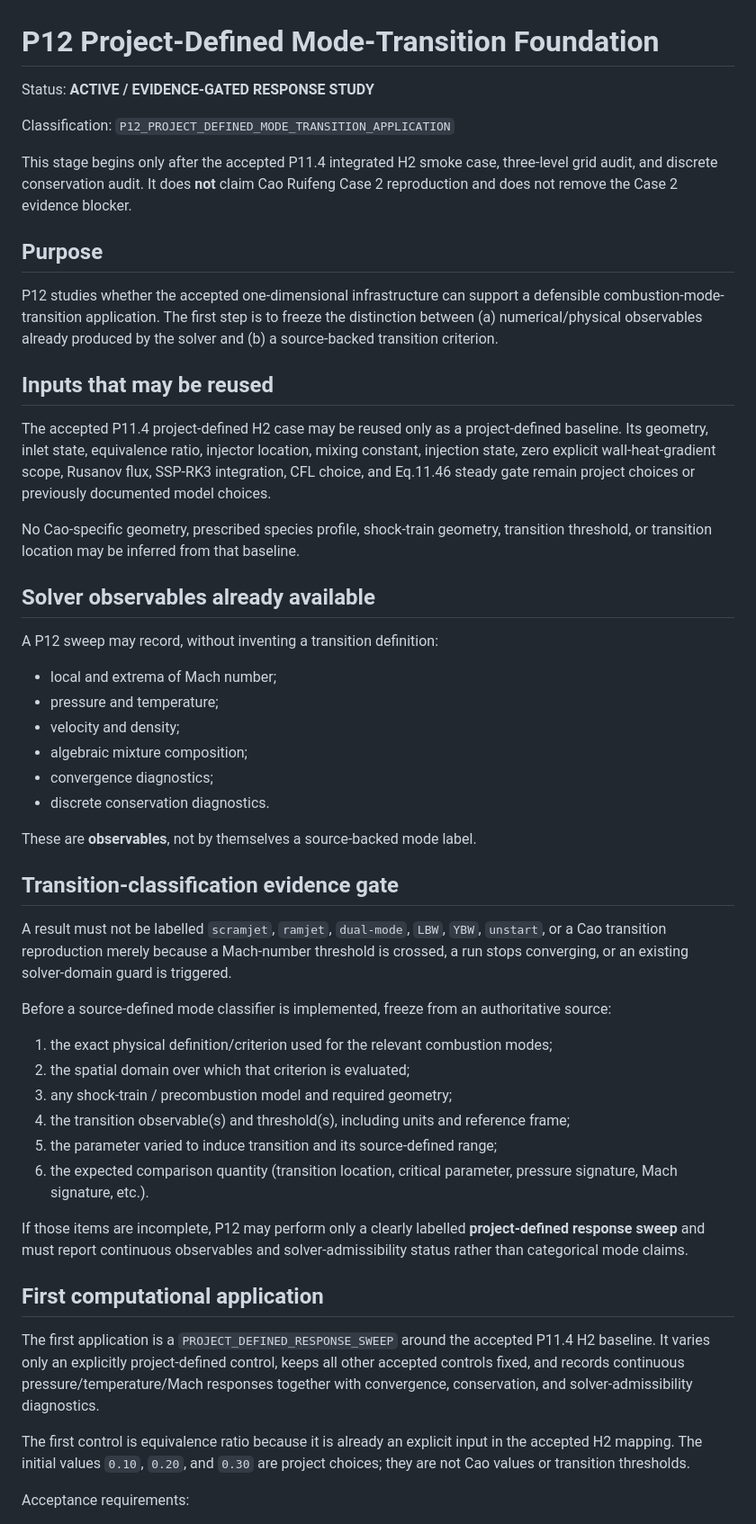
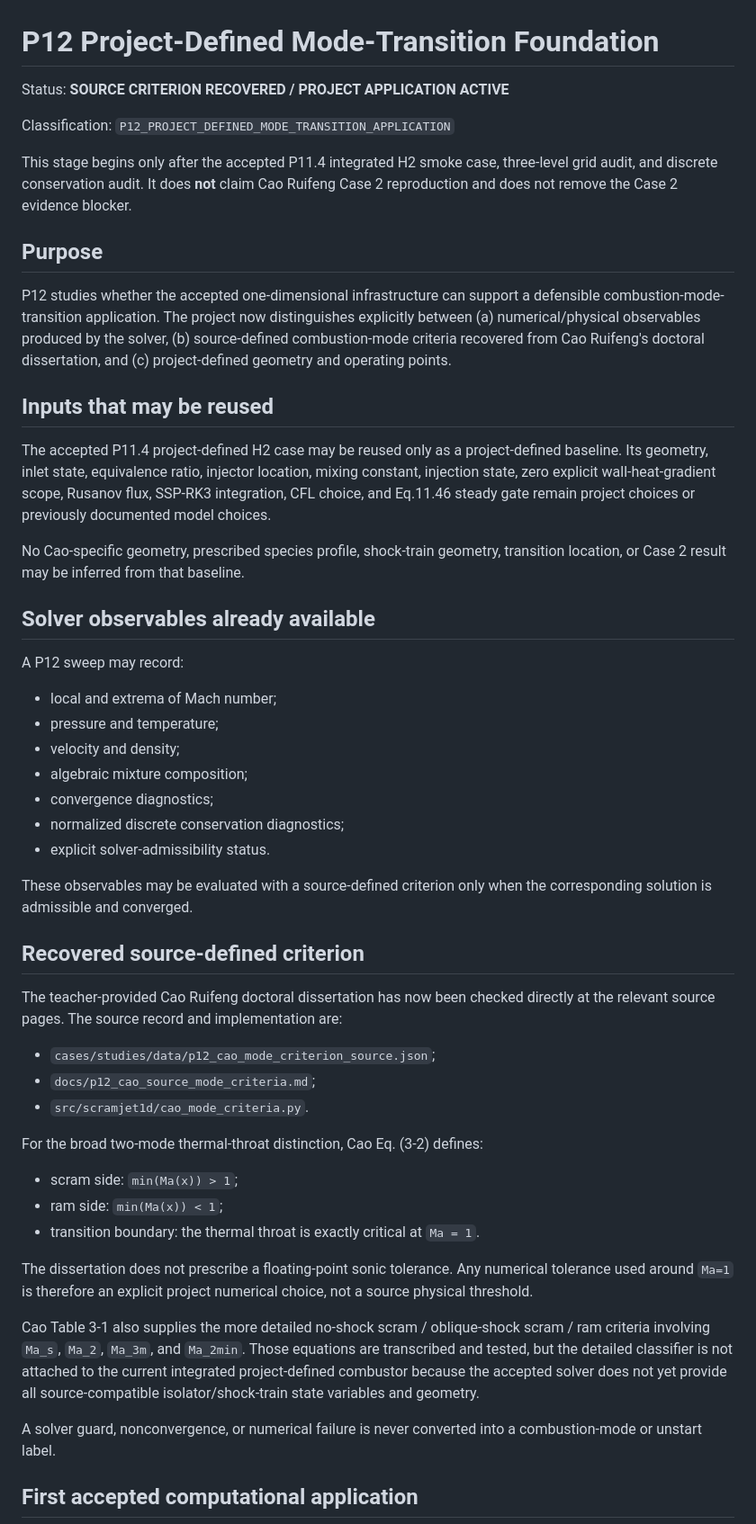
Before and after one commit to liz296738-jpg/LBW-and-YBW-, a Markdown page: docs/p12_project_defined_mode_transition_foundation.md, the part around one of its changes. Shown at 90% size. GitHub-like rendering.

Commit message:
docs(P12): synchronize recovered source criterion status

```diff
--- a/docs/p12_project_defined_mode_transition_foundation.md
+++ b/docs/p12_project_defined_mode_transition_foundation.md
@@ -1,6 +1,6 @@
 # P12 Project-Defined Mode-Transition Foundation
 
-Status: **ACTIVE / EVIDENCE-GATED RESPONSE STUDY**
+Status: **SOURCE CRITERION RECOVERED / PROJECT APPLICATION ACTIVE**
 
 Classification: `P12_PROJECT_DEFINED_MODE_TRANSITION_APPLICATION`
 
@@ -8,47 +8,47 @@ This stage begins only after the accepted P11.4 integrated H2 smoke case, three-
 
 ## Purpose
 
-P12 studies whether the accepted one-dimensional infrastructure can support a defensible combustion-mode-transition application. The first step is to freeze the distinction between (a) numerical/physical observables already produced by the solver and (b) a source-backed transition criterion.
+P12 studies whether the accepted one-dimensional infrastructure can support a defensible combustion-mode-transition application. The project now distinguishes explicitly between (a) numerical/physical observables produced by the solver, (b) source-defined combustion-mode criteria recovered from Cao Ruifeng's doctoral dissertation, and (c) project-defined geometry and operating points.
 
 ## Inputs that may be reused
 
 The accepted P11.4 project-defined H2 case may be reused only as a project-defined baseline. Its geometry, inlet state, equivalence ratio, injector location, mixing constant, injection state, zero explicit wall-heat-gradient scope, Rusanov flux, SSP-RK3 integration, CFL choice, and Eq.11.46 steady gate remain project choices or previously documented model choices.
 
-No Cao-specific geometry, prescribed species profile, shock-train geometry, transition threshold, or transition location may be inferred from that baseline.
+No Cao-specific geometry, prescribed species profile, shock-train geometry, transition location, or Case 2 result may be inferred from that baseline.
 
 ## Solver observables already available
 
-A P12 sweep may record, without inventing a transition definition:
+A P12 sweep may record:
 
 - local and extrema of Mach number;
 - pressure and temperature;
 - velocity and density;
 - algebraic mixture composition;
 - convergence diagnostics;
-- discrete conservation diagnostics.
+- normalized discrete conservation diagnostics;
+- explicit solver-admissibility status.
 
-These are **observables**, not by themselves a source-backed mode label.
+These observables may be evaluated with a source-defined criterion only when the corresponding solution is admissible and converged.
 
-## Transition-classification evidence gate
+## Recovered source-defined criterion
 
-A result must not be labelled `scramjet`, `ramjet`, `dual-mode`, `LBW`, `YBW`, `unstart`, or a Cao transition reproduction merely because a Mach-number threshold is crossed, a run stops converging, or an existing solver-domain guard is triggered.
+The teacher-provided Cao Ruifeng doctoral dissertation has now been checked directly at the relevant source pages. The source record and implementation are:
 
-Before a source-defined mode classifier is implemented, freeze from an authoritative source:
+- `cases/studies/data/p12_cao_mode_criterion_source.json`;
+- `docs/p12_cao_source_mode_criteria.md`;
+- `src/scramjet1d/cao_mode_criteria.py`.
 
-1. the exact physical definition/criterion used for the relevant combustion modes;
-2. the spatial domain over which that criterion is evaluated;
-3. any shock-train / precombustion model and required geometry;
-4. the transition observable(s) and threshold(s), including units and reference frame;
-5. the parameter varied to induce transition and its source-defined range;
-6. the expected comparison quantity (transition location, critical parameter, pressure signature, Mach signature, etc.).
+For the broad two-mode thermal-throat distinction, Cao Eq. (3-2) defines:
 
-If those items are incomplete, P12 may perform only a clearly labelled **project-defined response sweep** and must report continuous observables and solver-admissibility status rather than categorical mode claims.
+- scram side: `min(Ma(x)) > 1`;
+- ram side: `min(Ma(x)) < 1`;
+- transition boundary: the thermal throat is exactly critical at `Ma = 1`.
 
-## First computational application
+The dissertation does not prescribe a floating-point sonic tolerance. Any numerical tolerance used around `Ma=1` is therefore an explicit project numerical choice, not a source physical threshold.
 
-The first application is a `PROJECT_DEFINED_RESPONSE_SWEEP` around the accepted P11.4 H2 baseline. It varies only an explicitly project-defined control, keeps all other accepted controls fixed, and records continuous pressure/temperature/Mach responses together with convergence, conservation, and solver-admissibility diagnostics.
+Cao Table 3-1 also supplies the more detailed no-shock scram / oblique-shock scram / ram criteria involving `Ma_s`, `Ma_2`, `Ma_3m`, and `Ma_2min`. Those equations are transcribed and tested, but the detailed classifier is not attached to the current integrated project-defined combustor because the accepted solver does not yet provide all source-compatible isolator/shock-train state variables and geometry.
 
-The first control is equivalence ratio because it is already an explicit input in the accepted H2 mapping. The initial values `0.10`, `0.20`, and `0.30` are project choices; they are not Cao values or transition thresholds.
+A solver guard, nonconvergence, or numerical failure is never converted into a combustion-mode or unstart label.
 
-Acceptance requirements:
+## First accepted computational application
 
```
Also changed, not shown: other parts of docs/p12_project_defined_mode_transition_foundation.md (+29 -10 lines).
